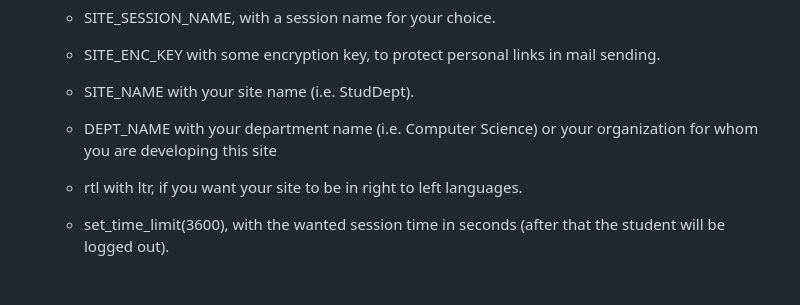
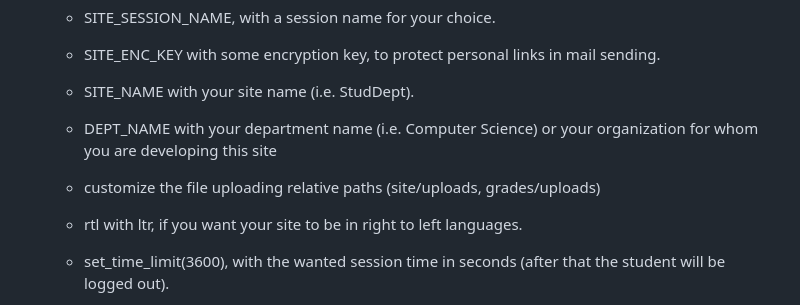
Before and after one commit to sharon846/StudentsPortal, a Markdown page: README.md, the part around the change. Rendered like a GitHub page; blank space fills up the shorter version.

```diff
--- a/README.md
+++ b/README.md
@@ -56,6 +56,7 @@ StudentsPortal is highly documented on the [guide](https://github.com/sharon846/
    - SITE_ENC_KEY with some encryption key, to protect personal links in mail sending.
    - SITE_NAME with your site name (i.e. StudDept).
    - DEPT_NAME with your department name (i.e. Computer Science) or your organization for whom you are developing this site
+   - customize the file uploading relative paths (site/uploads, grades/uploads)
 
    - rtl with ltr, if you want your site to be in right to left languages.
    - set_time_limit(3600), with the wanted session time in seconds (after that the student will be logged out).
```
